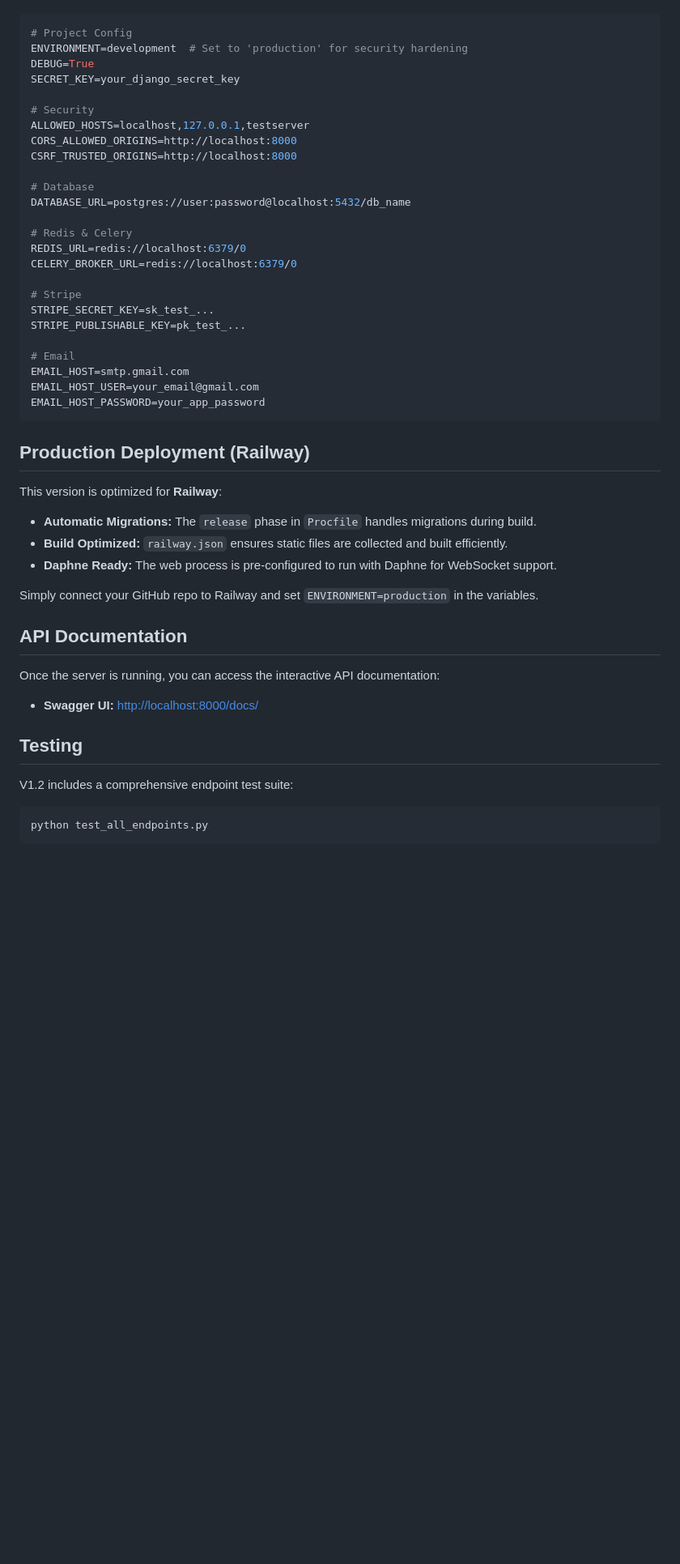
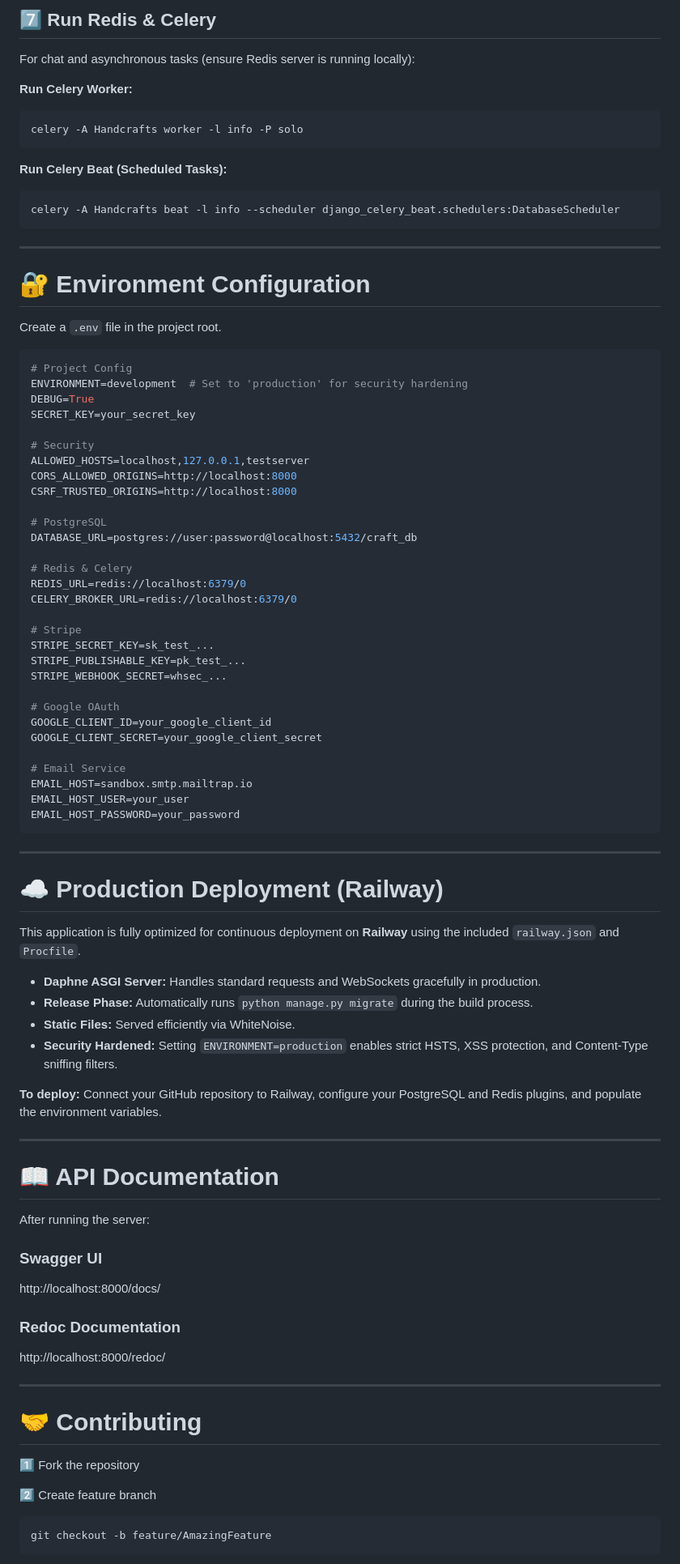
Before and after one commit to Waleeddarwesh/Craft-v1.2, a Markdown page: README.md, the part around one of its changes. Shown at 81% size. Drawn GitHub-style; blank space fills up the shorter version.

````diff
--- a/README.md
+++ b/README.md
@@ -92,17 +235,36 @@ Create a `.env` file in the root directory. Version 1.2 uses the following struc
+## 7️⃣ Run Redis & Celery
+
+For chat and asynchronous tasks (ensure Redis server is running locally):
+
+**Run Celery Worker:**
+```bash
+celery -A Handcrafts worker -l info -P solo
+```
+
+**Run Celery Beat (Scheduled Tasks):**
+```bash
+celery -A Handcrafts beat -l info --scheduler django_celery_beat.schedulers:DatabaseScheduler
+```
+
+---
+
+# 🔐 Environment Configuration
+
+Create a `.env` file in the project root.
 
 ```ini
 # Project Config
 ENVIRONMENT=development  # Set to 'production' for security hardening
 DEBUG=True
-SECRET_KEY=your_django_secret_key
+SECRET_KEY=your_secret_key
 
 # Security
 ALLOWED_HOSTS=localhost,127.0.0.1,testserver
 CORS_ALLOWED_ORIGINS=http://localhost:8000
 CSRF_TRUSTED_ORIGINS=http://localhost:8000
 
-# Database
-DATABASE_URL=postgres://user:password@localhost:5432/db_name
+# PostgreSQL
+DATABASE_URL=postgres://user:password@localhost:5432/craft_db
 
 # Redis & Celery
 REDIS_URL=redis://localhost:6379/0
@@ -111,30 +273,54 @@ CELERY_BROKER_URL=redis://localhost:6379/0
 # Stripe
 STRIPE_SECRET_KEY=sk_test_...
 STRIPE_PUBLISHABLE_KEY=pk_test_...
+STRIPE_WEBHOOK_SECRET=whsec_...
 
-# Email
-EMAIL_HOST=smtp.gmail.com
-EMAIL_HOST_USER=your_email@gmail.com
-EMAIL_HOST_PASSWORD=your_app_password
+# Google OAuth
+GOOGLE_CLIENT_ID=your_google_client_id
+GOOGLE_CLIENT_SECRET=your_google_client_secret
+
+# Email Service
+EMAIL_HOST=sandbox.smtp.mailtrap.io
+EMAIL_HOST_USER=your_user
+EMAIL_HOST_PASSWORD=your_password
 ```
 
-## Production Deployment (Railway)
+---
 
-This version is optimized for **Railway**:
-- **Automatic Migrations:** The `release` phase in `Procfile` handles migrations during build.
-- **Build Optimized:** `railway.json` ensures static files are collected and built efficiently.
-- **Daphne Ready:** The web process is pre-configured to run with Daphne for WebSocket support.
+# ☁️ Production Deployment (Railway)
 
-Simply connect your GitHub repo to Railway and set `ENVIRONMENT=production` in the variables.
+This application is fully optimized for continuous deployment on **Railway** using the included `railway.json` and `Procfile`.
 
-## API Documentation
-Once the server is running, you can access the interactive API documentation:
+*   **Daphne ASGI Server:** Handles standard requests and WebSockets gracefully in production.
+*   **Release Phase:** Automatically runs `python manage.py migrate` during the build process.
+*   **Static Files:** Served efficiently via WhiteNoise.
+*   **Security Hardened:** Setting `ENVIRONMENT=production` enables strict HSTS, XSS protection, and Content-Type sniffing filters.
 
-* **Swagger UI:** [http://localhost:8000/docs/](http://localhost:8000/docs/)
+**To deploy:** Connect your GitHub repository to Railway, configure your PostgreSQL and Redis plugins, and populate the environment variables.
 
-## Testing
-V1.2 includes a comprehensive endpoint test suite:
+---
+
+# 📖 API Documentation
+
+After running the server:
+
+### Swagger UI
+
+http://localhost:8000/docs/
+
+### Redoc Documentation
+
+http://localhost:8000/redoc/
+
+---
+
+# 🤝 Contributing
+
+1️⃣ Fork the repository
+
+2️⃣ Create feature branch
+
 ```bash
-python test_all_endpoints.py
+git checkout -b feature/AmazingFeature
 ```
 
````
Also changed, not shown: other parts of README.md (+244 -73 lines).
